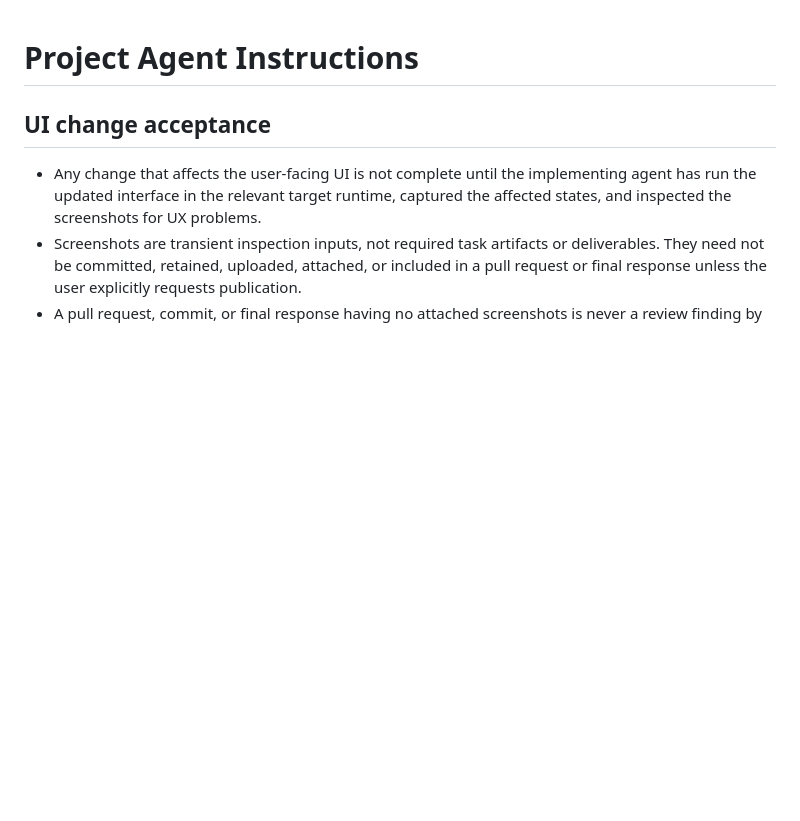
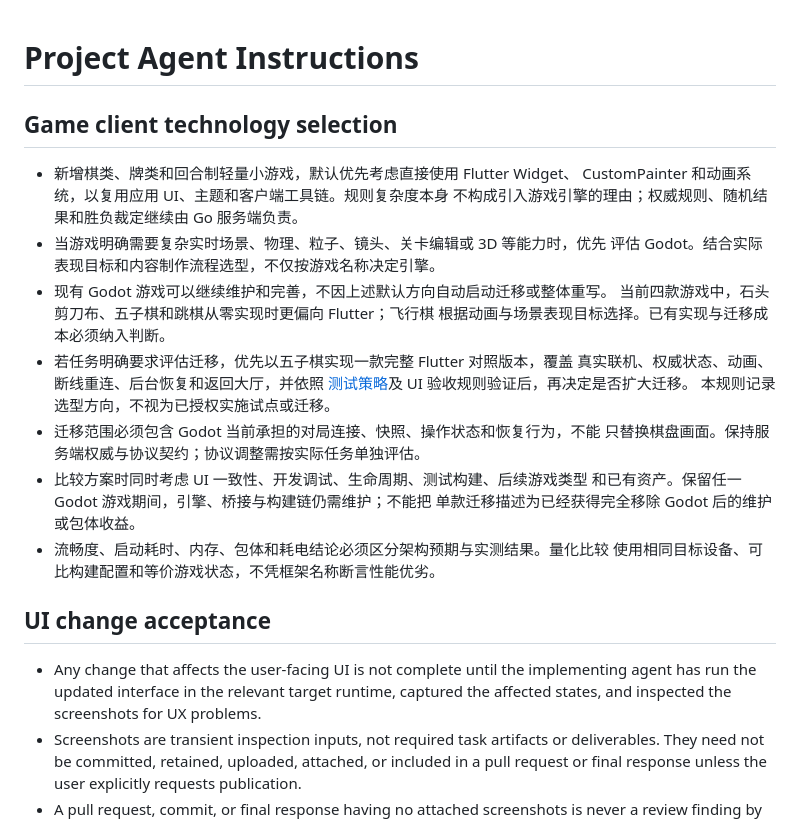
Before and after one commit to shadowfish07/gamebox, a Markdown page: AGENTS.md, the part around the change. Drawn GitHub-style; blank space fills up the shorter version.

Commit message:
docs: define game client technology selection policy

```diff
--- a/AGENTS.md
+++ b/AGENTS.md
@@ -1,4 +1,26 @@
 # Project Agent Instructions
+
+## Game client technology selection
+
+- 新增棋类、牌类和回合制轻量小游戏，默认优先考虑直接使用 Flutter Widget、
+  CustomPainter 和动画系统，以复用应用 UI、主题和客户端工具链。规则复杂度本身
+  不构成引入游戏引擎的理由；权威规则、随机结果和胜负裁定继续由 Go 服务端负责。
+- 当游戏明确需要复杂实时场景、物理、粒子、镜头、关卡编辑或 3D 等能力时，优先
+  评估 Godot。结合实际表现目标和内容制作流程选型，不仅按游戏名称决定引擎。
+- 现有 Godot 游戏可以继续维护和完善，不因上述默认方向自动启动迁移或整体重写。
+  当前四款游戏中，石头剪刀布、五子棋和跳棋从零实现时更偏向 Flutter；飞行棋
+  根据动画与场景表现目标选择。已有实现与迁移成本必须纳入判断。
+- 若任务明确要求评估迁移，优先以五子棋实现一款完整 Flutter 对照版本，覆盖
+  真实联机、权威状态、动画、断线重连、后台恢复和返回大厅，并依照
+  [测试策略](docs/testing-strategy.md)及 UI 验收规则验证后，再决定是否扩大迁移。
+  本规则记录选型方向，不视为已授权实施试点或迁移。
+- 迁移范围必须包含 Godot 当前承担的对局连接、快照、操作状态和恢复行为，不能
+  只替换棋盘画面。保持服务端权威与协议契约；协议调整需按实际任务单独评估。
+- 比较方案时同时考虑 UI 一致性、开发调试、生命周期、测试构建、后续游戏类型
+  和已有资产。保留任一 Godot 游戏期间，引擎、桥接与构建链仍需维护；不能把
+  单款迁移描述为已经获得完全移除 Godot 后的维护或包体收益。
+- 流畅度、启动耗时、内存、包体和耗电结论必须区分架构预期与实测结果。量化比较
+  使用相同目标设备、可比构建配置和等价游戏状态，不凭框架名称断言性能优劣。
 
 ## UI change acceptance
 
```
